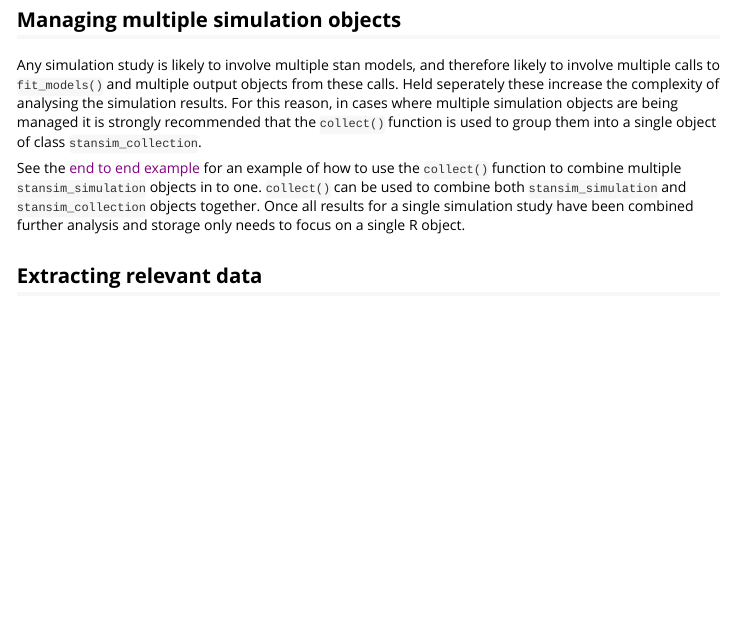
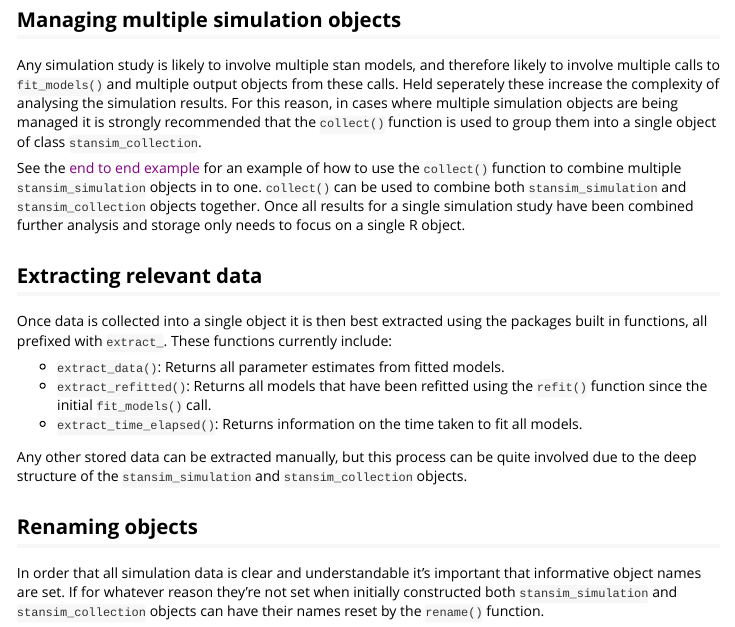
Before and after one commit to Ewan-Keith/rstansim, an R Markdown document (vignettes/managing-results.Rmd): the page in a window 1100 px wide, from 260 px down. Rendered offline with R 4.5, knitr and Pandoc, with nearby package versions.

Commit message:
more website updates

```diff
--- a/vignettes/managing-results.Rmd
+++ b/vignettes/managing-results.Rmd
@@ -21,3 +21,15 @@ Any simulation study is likely to involve multiple stan models, and therefore li
 See the [end to end example]() for an example of how to use the `collect()` function to combine multiple `stansim_simulation` objects in to one. `collect()` can be used to combine both `stansim_simulation` and `stansim_collection` objects together. Once all results for a single simulation study have been combined further analysis and storage only needs to focus on a single R object.
 
 ## Extracting relevant data
+
+Once data is collected into a single object it is then best extracted using the packages built in functions, all prefixed with `extract_`. These functions currently include:
+
+* `extract_data()`: Returns all parameter estimates from fitted models.
+* `extract_refitted()`: Returns all models that have been refitted using the `refit()` function since the initial `fit_models()` call.
+* `extract_time_elapsed()`: Returns information on the time taken to fit all models.
+
+Any other stored data can be extracted manually, but this process can be quite involved due to the deep structure of the `stansim_simulation` and `stansim_collection` objects.
+
+## Renaming objects
+
+In order that all simulation data is clear and understandable it's important that informative object names are set. If for whatever reason they're not set when initially constructed both `stansim_simulation` and `stansim_collection` objects can have their names reset by the `rename()` function.
```
Also changed, not shown: 10 other files.
